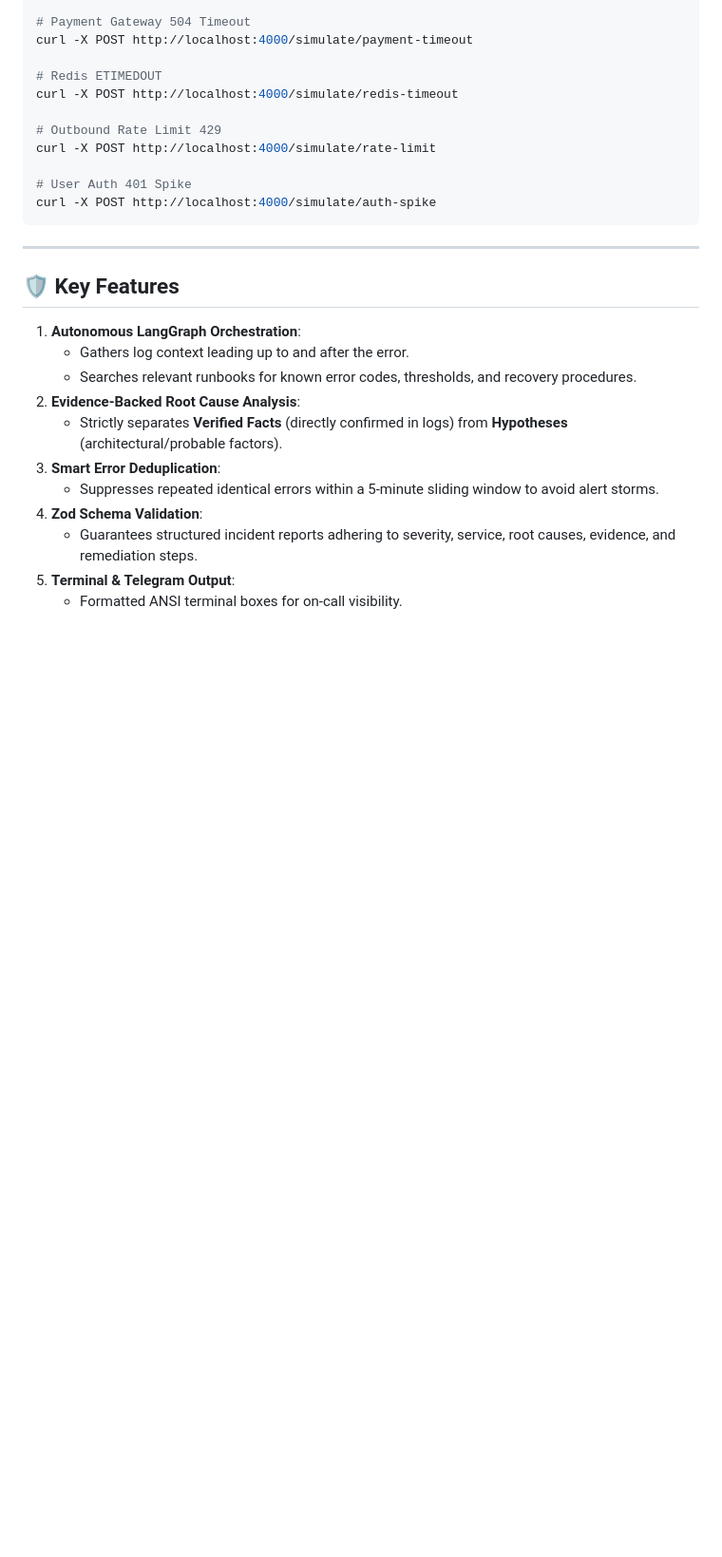
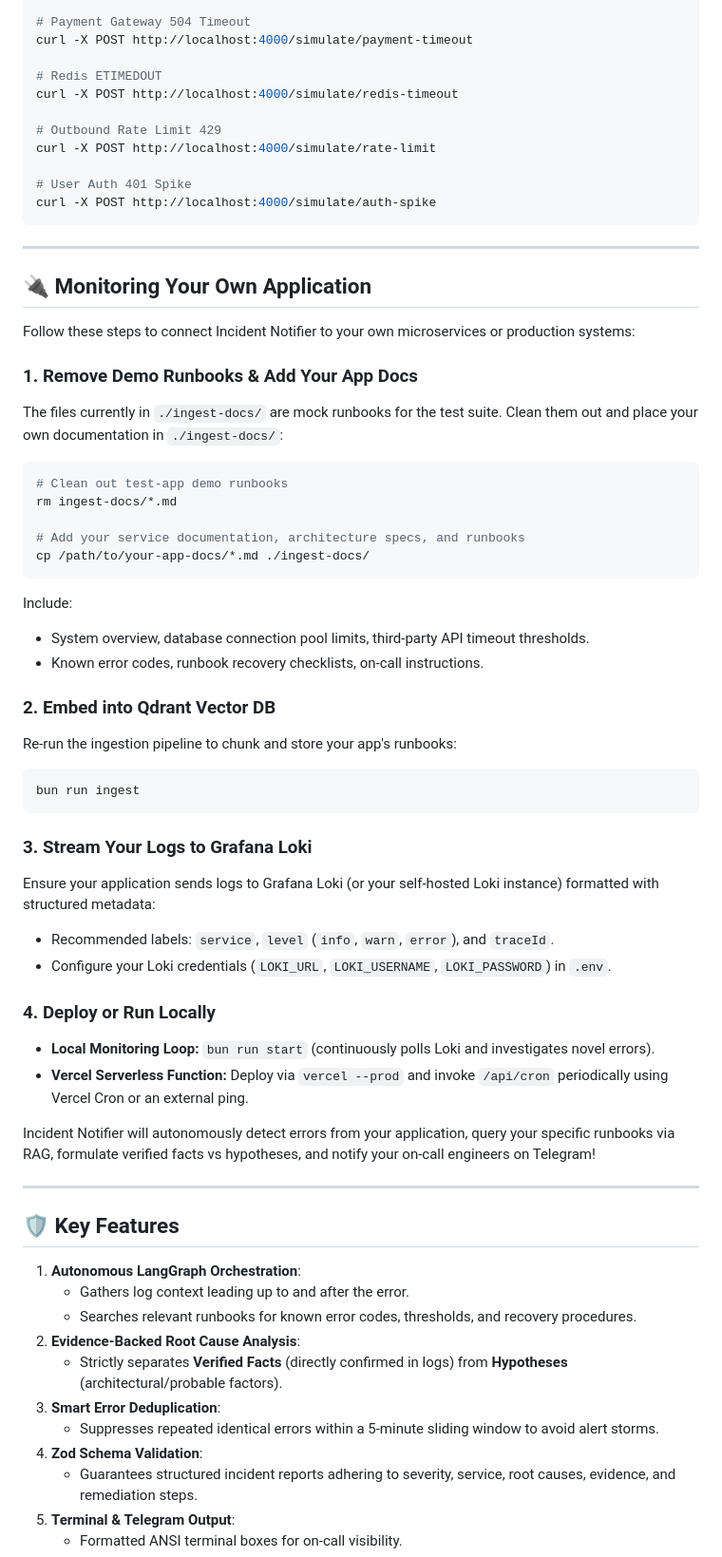
Before and after one commit to AnujAcharjee/Incident-Notifier, a Markdown page: README.md, the part around one of its changes. Shown at 95% size. Rendered like a GitHub page; blank space fills up the shorter version.

Commit message:
docs: add instructions for monitoring custom applications and replacing demo runbooks

````diff
--- a/README.md
+++ b/README.md
@@ -80,6 +87,42 @@ curl -X POST http://localhost:4000/simulate/rate-limit
 # User Auth 401 Spike
 curl -X POST http://localhost:4000/simulate/auth-spike
 ```
+
+---
+
+## 🔌 Monitoring Your Own Application
+
+Follow these steps to connect Incident Notifier to your own microservices or production systems:
+
+### 1. Remove Demo Runbooks & Add Your App Docs
+The files currently in `./ingest-docs/` are mock runbooks for the test suite. Clean them out and place your own documentation in `./ingest-docs/`:
+```bash
+# Clean out test-app demo runbooks
+rm ingest-docs/*.md
+
+# Add your service documentation, architecture specs, and runbooks
+cp /path/to/your-app-docs/*.md ./ingest-docs/
+```
+Include:
+- System overview, database connection pool limits, third-party API timeout thresholds.
+- Known error codes, runbook recovery checklists, on-call instructions.
+
+### 2. Embed into Qdrant Vector DB
+Re-run the ingestion pipeline to chunk and store your app's runbooks:
+```bash
+bun run ingest
+```
+
+### 3. Stream Your Logs to Grafana Loki
+Ensure your application sends logs to Grafana Loki (or your self-hosted Loki instance) formatted with structured metadata:
+- Recommended labels: `service`, `level` (`info`, `warn`, `error`), and `traceId`.
+- Configure your Loki credentials (`LOKI_URL`, `LOKI_USERNAME`, `LOKI_PASSWORD`) in `.env`.
+
+### 4. Deploy or Run Locally
+- **Local Monitoring Loop:** `bun run start` (continuously polls Loki and investigates novel errors).
+- **Vercel Serverless Function:** Deploy via `vercel --prod` and invoke `/api/cron` periodically using Vercel Cron or an external ping.
+
+Incident Notifier will autonomously detect errors from your application, query your specific runbooks via RAG, formulate verified facts vs hypotheses, and notify your on-call engineers on Telegram!
 
 ---
 
````
Also changed, not shown: other parts of README.md (+10 -3 lines).
